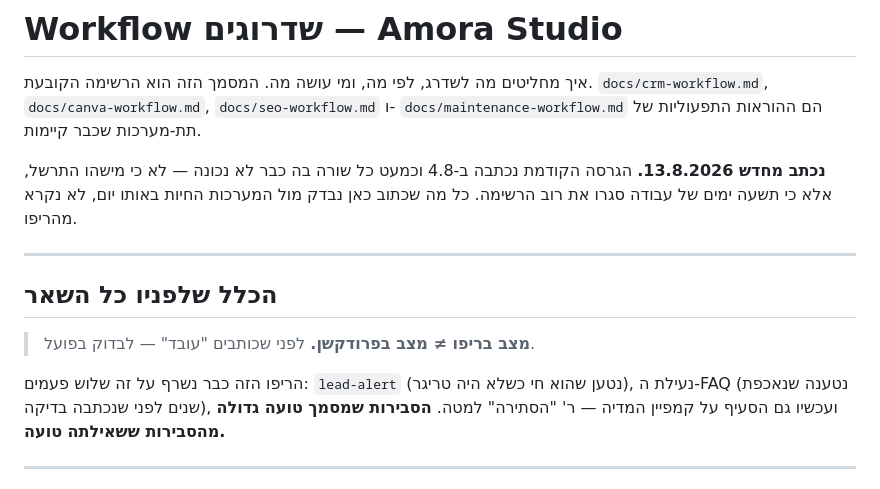
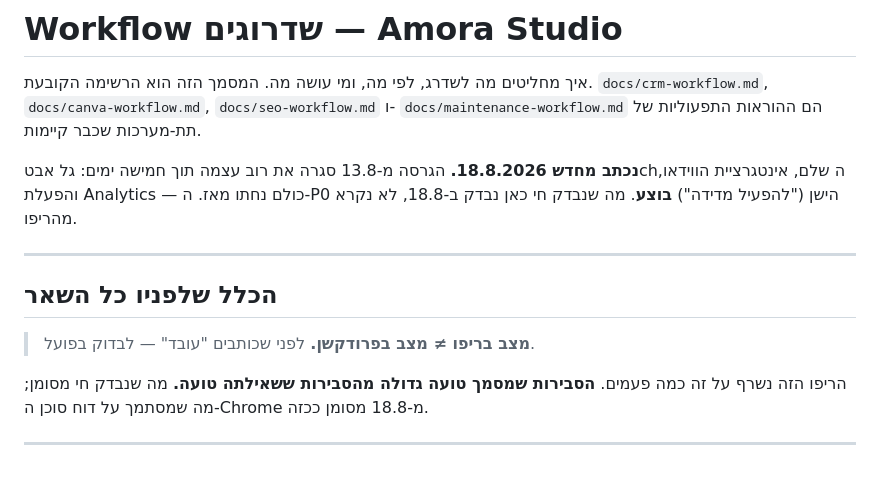
Before and after one commit to Regaflash/amora, a Markdown page: docs/upgrades-workflow.md, the part around one of its changes. Rendered like a GitHub page.

```diff
--- a/docs/upgrades-workflow.md
+++ b/docs/upgrades-workflow.md
@@ -4,9 +4,9 @@
 `docs/crm-workflow.md`, `docs/canva-workflow.md`, `docs/seo-workflow.md` ו-
 `docs/maintenance-workflow.md` הם ההוראות התפעוליות של תת-מערכות שכבר קיימות.
 
-**נכתב מחדש 13.8.2026.** הגרסה הקודמת נכתבה ב-4.8 וכמעט כל שורה בה כבר לא
-נכונה — לא כי מישהו התרשל, אלא כי תשעה ימים של עבודה סגרו את רוב הרשימה. כל
-מה שכתוב כאן נבדק מול המערכות החיות באותו יום, לא נקרא מהריפו.
+**נכתב מחדש 18.8.2026.** הגרסה מ-13.8 סגרה את רוב עצמה תוך חמישה ימים: גל
+אבטchה שלם, אינטגרציית הווידאו, והפעלת Analytics — כולם נחתו מאז. ה-P0 הישן
+("להפעיל מדידה") **בוצע**. מה שנבדק חי כאן נבדק ב-18.8, לא נקרא מהריפו.
 
 ---
 
@@ -14,10 +14,8 @@
 
 > **מצב בריפו ≠ מצב בפרודקשן.** לפני שכותבים "עובד" — לבדוק בפועל.
 
-הריפו הזה כבר נשרף על זה שלוש פעמים: `lead-alert` (נטען שהוא חי כשלא היה
-טריגר), נעילת ה-FAQ (נטענה שנאכפת שנים לפני שנכתבה בדיקה), ועכשיו גם הסעיף
-על קמפיין המדיה — ר' "הסתירה" למטה. **הסבירות שמסמך טועה גדולה מהסבירות
-ששאילתה טועה.**
+הריפו הזה נשרף על זה כמה פעמים. **הסבירות שמסמך טועה גדולה מהסבירות ששאילתה
+טועה.** מה שנבדק חי מסומן; מה שמסתמך על דוח סוכן ה-Chrome מ-18.8 מסומן ככזה.
 
 ---
 
```
Also changed, not shown: other parts of docs/upgrades-workflow.md (+98 -114 lines).
